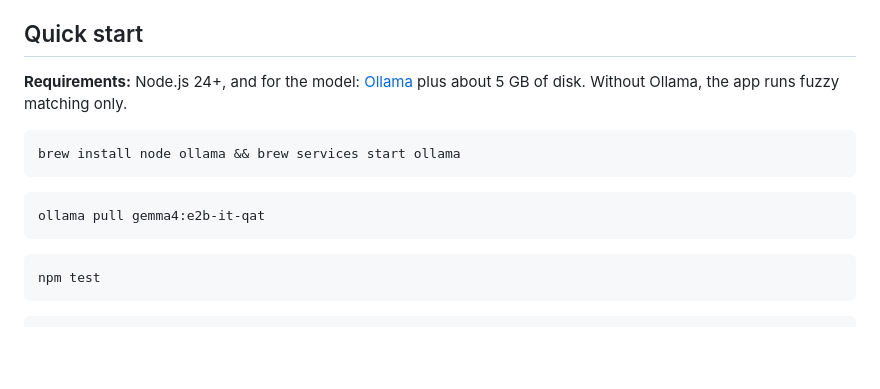
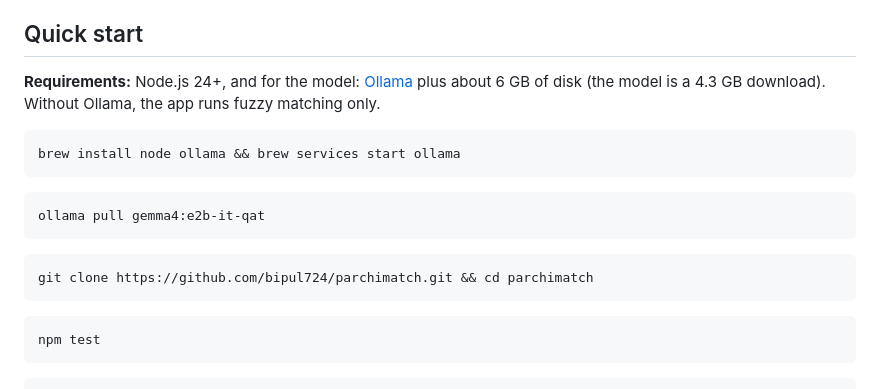
Before and after one commit to bipul724/parchimatch, a Markdown page: README.md, the part around the change. GitHub-like rendering; blank space fills up the shorter version.

Commit message:
docs: fresh-clone fixes (model size, lsof check, 6 GB disk, clone step)

````diff
--- a/README.md
+++ b/README.md
@@ -44,13 +44,16 @@ Someone retypes every line into Tally, Busy or Marg. ParchiMatch Lite reads each
 
 ## Quick start
 
-**Requirements:** Node.js 24+, and for the model: [Ollama](https://ollama.com) plus about 5 GB of disk. Without Ollama, the app runs fuzzy matching only.
+**Requirements:** Node.js 24+, and for the model: [Ollama](https://ollama.com) plus about 6 GB of disk (the model is a 4.3 GB download). Without Ollama, the app runs fuzzy matching only.
 
 ```bash
 brew install node ollama && brew services start ollama
 ```
 ```bash
 ollama pull gemma4:e2b-it-qat
+```
+```bash
+git clone https://github.com/bipul724/parchimatch.git && cd parchimatch
 ```
 ```bash
 npm test
````
Also changed, not shown: docs/DEPLOY.md (+3 -3 lines).
